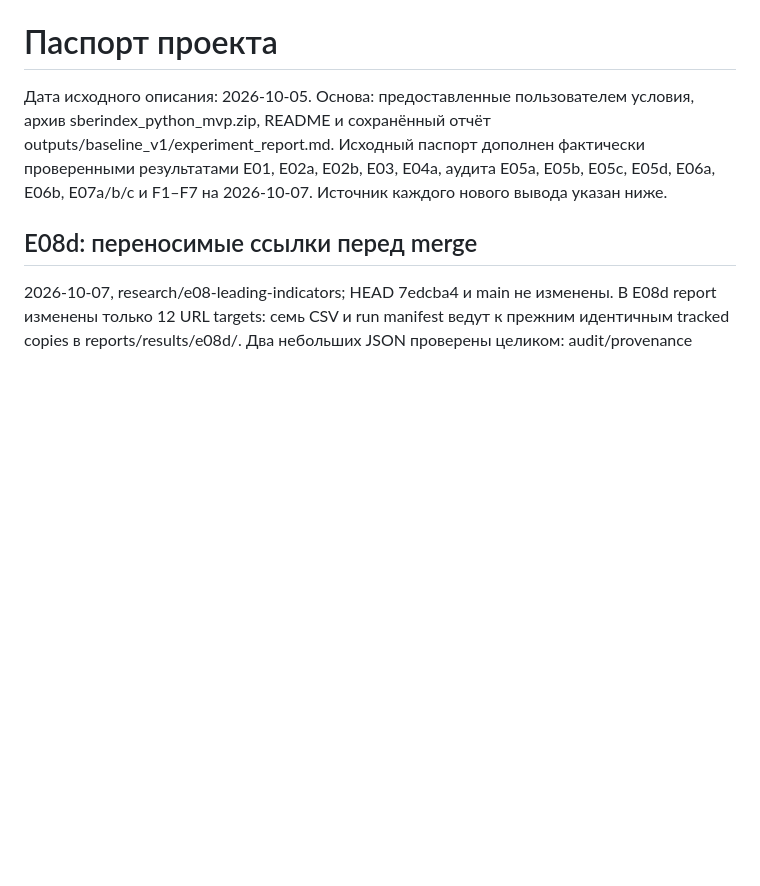
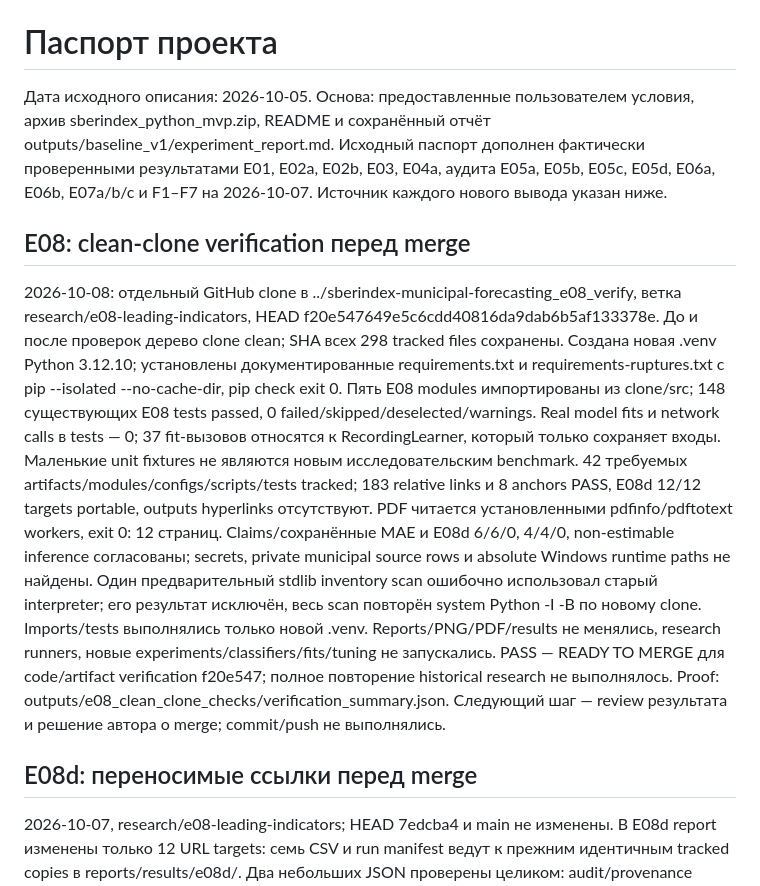
Before and after one commit to MarselMiller/sberindex-municipal-forecasting, a Markdown page: docs/PROJECT_CONTEXT.md, the part around the change. Drawn GitHub-style; blank space fills up the shorter version.

Commit message:
E08: record clean-clone verification

```diff
--- a/docs/PROJECT_CONTEXT.md
+++ b/docs/PROJECT_CONTEXT.md
@@ -6,6 +6,30 @@ README и сохранённый отчёт outputs/baseline_v1/experiment_repor
 Исходный паспорт дополнен фактически проверенными результатами E01, E02a, E02b, E03,
 E04a, аудита E05a, E05b, E05c, E05d, E06a, E06b, E07a/b/c и F1–F7 на 2026-10-07.
 Источник каждого нового вывода указан ниже.
+
+## E08: clean-clone verification перед merge
+
+2026-10-08: отдельный GitHub clone в ../sberindex-municipal-forecasting_e08_verify,
+ветка research/e08-leading-indicators, HEAD f20e547649e5c6cdd40816da9dab6b5af133378e.
+До и после проверок дерево clone clean; SHA всех 298 tracked files сохранены.
+Создана новая .venv Python 3.12.10; установлены документированные requirements.txt
+и requirements-ruptures.txt с pip --isolated --no-cache-dir, pip check exit 0.
+Пять E08 modules импортированы из clone/src; 148 существующих E08 tests passed,
+0 failed/skipped/deselected/warnings. Real model fits и network calls в tests — 0;
+37 fit-вызовов относятся к RecordingLearner, который только сохраняет входы.
+Маленькие unit fixtures не являются новым исследовательским benchmark.
+42 требуемых artifacts/modules/configs/scripts/tests tracked; 183 relative links
+и 8 anchors PASS, E08d 12/12 targets portable, outputs hyperlinks отсутствуют.
+PDF читается установленными pdfinfo/pdftotext workers, exit 0: 12 страниц.
+Claims/сохранённые MAE и E08d 6/6/0, 4/4/0, non-estimable inference согласованы;
+secrets, private municipal source rows и absolute Windows runtime paths не найдены.
+Один предварительный stdlib inventory scan ошибочно использовал старый interpreter;
+его результат исключён, весь scan повторён system Python -I -B по новому clone.
+Imports/tests выполнялись только новой .venv. Reports/PNG/PDF/results не менялись,
+research runners, новые experiments/classifiers/fits/tuning не запускались.
+PASS — READY TO MERGE для code/artifact verification f20e547; полное повторение
+historical research не выполнялось. Proof: outputs/e08_clean_clone_checks/verification_summary.json.
+Следующий шаг — review результата и решение автора о merge; commit/push не выполнялись.
 
 ## E08d: переносимые ссылки перед merge
 
```
Also changed, not shown: docs/TASKS.md (+17 -0 lines).
